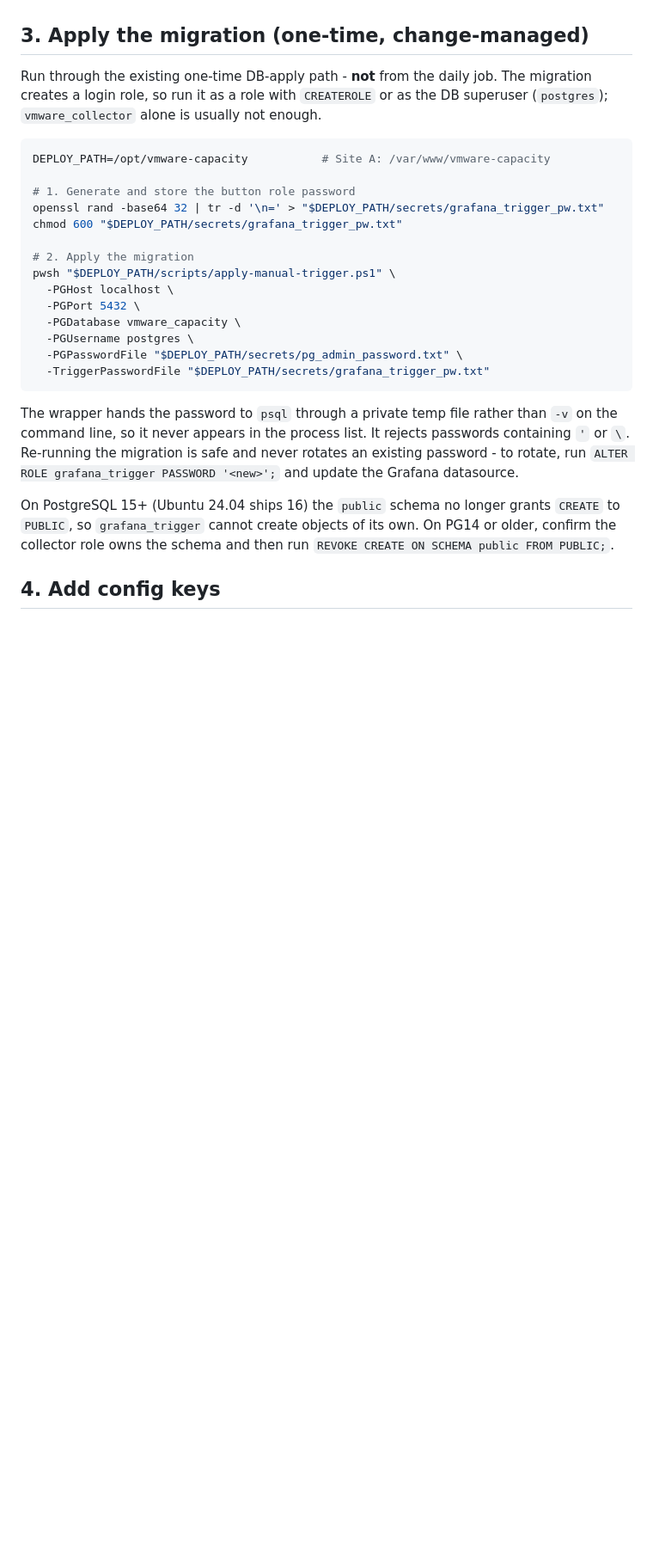
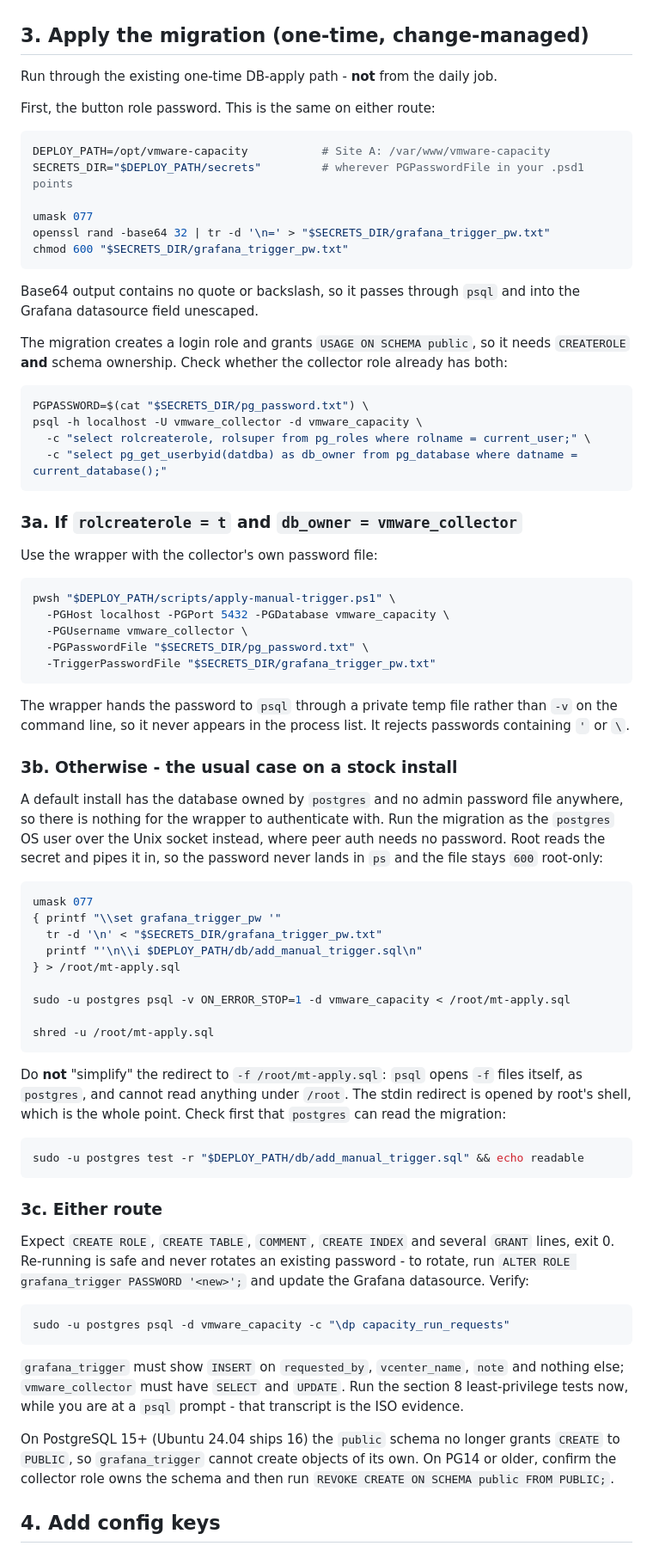
Before and after one commit to MTL-SP/vmware-capacity-utilisation, a Markdown page: OPTIONAL-FEATURE.md, the part around one of its changes. Shown at 86% size. GitHub-like rendering; blank space fills up the shorter version.

Commit message:
Replace the invented admin password file with the peer-auth recipe Site A used
Section 3 told you to authenticate the migration with a pg_admin_password.txt that does
not exist on a stock install, where postgres owns the database and vmware_collector has
no CREATEROLE. It now checks which case you are in and gives both routes: the wrapper
when the collector role is sufficient, otherwise piping the migration into psql as the
postgres OS user over peer auth, with the warning about -f not being able to read /root.
Rollback uses the same peer-auth path.

Config path no longer assumed to be under secrets/ either - it is the deployment root at
Site A, so both section 4 and the section 5 env-file sed now say to check crontab.

Co-Authored-By: Claude Opus 5 (1M context) <noreply@anthropic.com>

````diff
--- a/OPTIONAL-FEATURE.md
+++ b/OPTIONAL-FEATURE.md
@@ -44,31 +44,89 @@ into that site's write-scoped Grafana datasource (Grafana encrypts it at rest).
 
 ## 3. Apply the migration (one-time, change-managed)
 
-Run through the existing one-time DB-apply path - **not** from the daily job. The migration
-creates a login role, so run it as a role with `CREATEROLE` or as the DB superuser
-(`postgres`); `vmware_collector` alone is usually not enough.
+Run through the existing one-time DB-apply path - **not** from the daily job.
+
+First, the button role password. This is the same on either route:
 
 ```bash
 DEPLOY_PATH=/opt/vmware-capacity           # Site A: /var/www/vmware-capacity
+SECRETS_DIR="$DEPLOY_PATH/secrets"         # wherever PGPasswordFile in your .psd1 points
 
-# 1. Generate and store the button role password
-openssl rand -base64 32 | tr -d '\n=' > "$DEPLOY_PATH/secrets/grafana_trigger_pw.txt"
-chmod 600 "$DEPLOY_PATH/secrets/grafana_trigger_pw.txt"
+umask 077
+openssl rand -base64 32 | tr -d '\n=' > "$SECRETS_DIR/grafana_trigger_pw.txt"
+chmod 600 "$SECRETS_DIR/grafana_trigger_pw.txt"
+```
 
-# 2. Apply the migration
+Base64 output contains no quote or backslash, so it passes through `psql` and into the Grafana
+datasource field unescaped.
+
+The migration creates a login role and grants `USAGE ON SCHEMA public`, so it needs
+`CREATEROLE` **and** schema ownership. Check whether the collector role already has both:
+
+```bash
+PGPASSWORD=$(cat "$SECRETS_DIR/pg_password.txt") \
+psql -h localhost -U vmware_collector -d vmware_capacity \
+  -c "select rolcreaterole, rolsuper from pg_roles where rolname = current_user;" \
+  -c "select pg_get_userbyid(datdba) as db_owner from pg_database where datname = current_database();"
+```
+
+### 3a. If `rolcreaterole = t` and `db_owner = vmware_collector`
+
+Use the wrapper with the collector's own password file:
+
+```bash
 pwsh "$DEPLOY_PATH/scripts/apply-manual-trigger.ps1" \
-  -PGHost localhost \
-  -PGPort 5432 \
-  -PGDatabase vmware_capacity \
-  -PGUsername postgres \
-  -PGPasswordFile "$DEPLOY_PATH/secrets/pg_admin_password.txt" \
-  -TriggerPasswordFile "$DEPLOY_PATH/secrets/grafana_trigger_pw.txt"
+  -PGHost localhost -PGPort 5432 -PGDatabase vmware_capacity \
+  -PGUsername vmware_collector \
+  -PGPasswordFile "$SECRETS_DIR/pg_password.txt" \
+  -TriggerPasswordFile "$SECRETS_DIR/grafana_trigger_pw.txt"
 ```
 
 The wrapper hands the password to `psql` through a private temp file rather than `-v` on the
 command line, so it never appears in the process list. It rejects passwords containing `'`
-or `\`. Re-running the migration is safe and never rotates an existing password - to rotate,
-run `ALTER ROLE grafana_trigger PASSWORD '<new>';` and update the Grafana datasource.
+or `\`.
+
+### 3b. Otherwise - the usual case on a stock install
+
+A default install has the database owned by `postgres` and no admin password file anywhere,
+so there is nothing for the wrapper to authenticate with. Run the migration as the `postgres`
+OS user over the Unix socket instead, where peer auth needs no password. Root reads the
+secret and pipes it in, so the password never lands in `ps` and the file stays `600`
+root-only:
+
+```bash
+umask 077
+{ printf "\\set grafana_trigger_pw '"
+  tr -d '\n' < "$SECRETS_DIR/grafana_trigger_pw.txt"
+  printf "'\n\\i $DEPLOY_PATH/db/add_manual_trigger.sql\n"
+} > /root/mt-apply.sql
+
+sudo -u postgres psql -v ON_ERROR_STOP=1 -d vmware_capacity < /root/mt-apply.sql
+
+shred -u /root/mt-apply.sql
+```
+
+Do **not** "simplify" the redirect to `-f /root/mt-apply.sql`: `psql` opens `-f` files itself,
+as `postgres`, and cannot read anything under `/root`. The stdin redirect is opened by root's
+shell, which is the whole point. Check first that `postgres` can read the migration:
+
+```bash
+sudo -u postgres test -r "$DEPLOY_PATH/db/add_manual_trigger.sql" && echo readable
+```
+
+### 3c. Either route
+
+Expect `CREATE ROLE`, `CREATE TABLE`, `COMMENT`, `CREATE INDEX` and several `GRANT` lines,
+exit 0. Re-running is safe and never rotates an existing password - to rotate, run
+`ALTER ROLE grafana_trigger PASSWORD '<new>';` and update the Grafana datasource. Verify:
+
+```bash
+sudo -u postgres psql -d vmware_capacity -c "\dp capacity_run_requests"
+```
+
+`grafana_trigger` must show `INSERT` on `requested_by`, `vcenter_name`, `note` and nothing
+else; `vmware_collector` must have `SELECT` and `UPDATE`. Run the section 8 least-privilege
+tests now, while you are at a `psql` prompt - that transcript is the ISO evidence.
 
 On PostgreSQL 15+ (Ubuntu 24.04 ships 16) the `public` schema no longer grants `CREATE` to
 `PUBLIC`, so `grafana_trigger` cannot create objects of its own. On PG14 or older, confirm
````
Also changed, not shown: other parts of OPTIONAL-FEATURE.md (+14 -11 lines).
